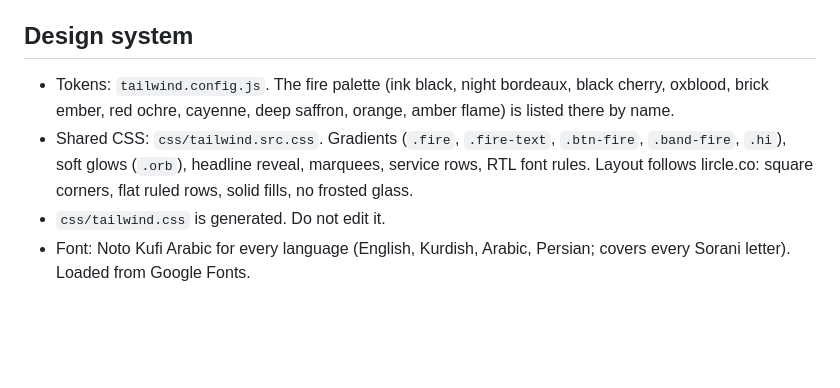
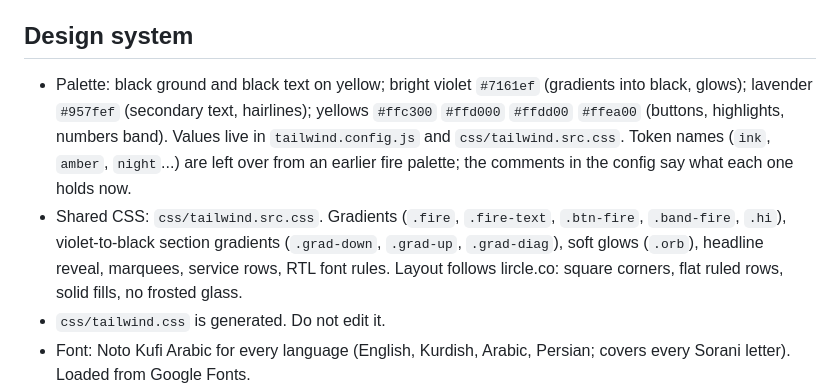
Before and after one commit to yashimosh/dindar-website, a Markdown page: README.md, the part around the change. Drawn GitHub-style; blank space fills up the shorter version.

Commit message:
docs: describe the violet and yellow palette
Co-Authored-By: Claude Opus 5.5 <noreply@anthropic.com>

```diff
--- a/README.md
+++ b/README.md
@@ -42,11 +42,15 @@ file. No HTML edit is needed.
 
 ## Design system
 
-- Tokens: `tailwind.config.js`. The fire palette (ink black, night bordeaux,
-  black cherry, oxblood, brick ember, red ochre, cayenne, deep saffron, orange,
-  amber flame) is listed there by name.
+- Palette: black ground and black text on yellow; bright violet `#7161ef`
+  (gradients into black, glows); lavender `#957fef` (secondary text, hairlines);
+  yellows `#ffc300` `#ffd000` `#ffdd00` `#ffea00` (buttons, highlights, numbers
+  band). Values live in `tailwind.config.js` and `css/tailwind.src.css`. Token
+  names (`ink`, `amber`, `night`...) are left over from an earlier fire palette;
+  the comments in the config say what each one holds now.
 - Shared CSS: `css/tailwind.src.css`. Gradients (`.fire`, `.fire-text`,
-  `.btn-fire`, `.band-fire`, `.hi`), soft glows (`.orb`), headline reveal,
+  `.btn-fire`, `.band-fire`, `.hi`), violet-to-black section gradients
+  (`.grad-down`, `.grad-up`, `.grad-diag`), soft glows (`.orb`), headline reveal,
   marquees, service rows, RTL font rules. Layout follows lircle.co: square
   corners, flat ruled rows, solid fills, no frosted glass.
 - `css/tailwind.css` is generated. Do not edit it.
```
